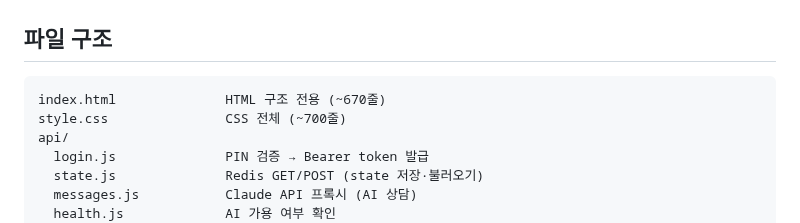
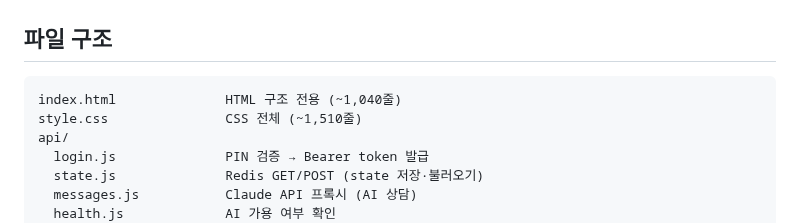
Before and after one commit to fredgold/sweetyhome, a Markdown page: CLAUDE.md, the part around the change. GitHub-like rendering.

Commit message:
docs: CLAUDE.md 파일 규모 서술 갱신 (B-120)

````diff
--- a/CLAUDE.md
+++ b/CLAUDE.md
@@ -19,8 +19,8 @@
 ## 파일 구조
 
 ```
-index.html              HTML 구조 전용 (~670줄)
-style.css               CSS 전체 (~700줄)
+index.html              HTML 구조 전용 (~1,040줄)
+style.css               CSS 전체 (~1,510줄)
 api/
   login.js              PIN 검증 → Bearer token 발급
   state.js              Redis GET/POST (state 저장·불러오기)
````
